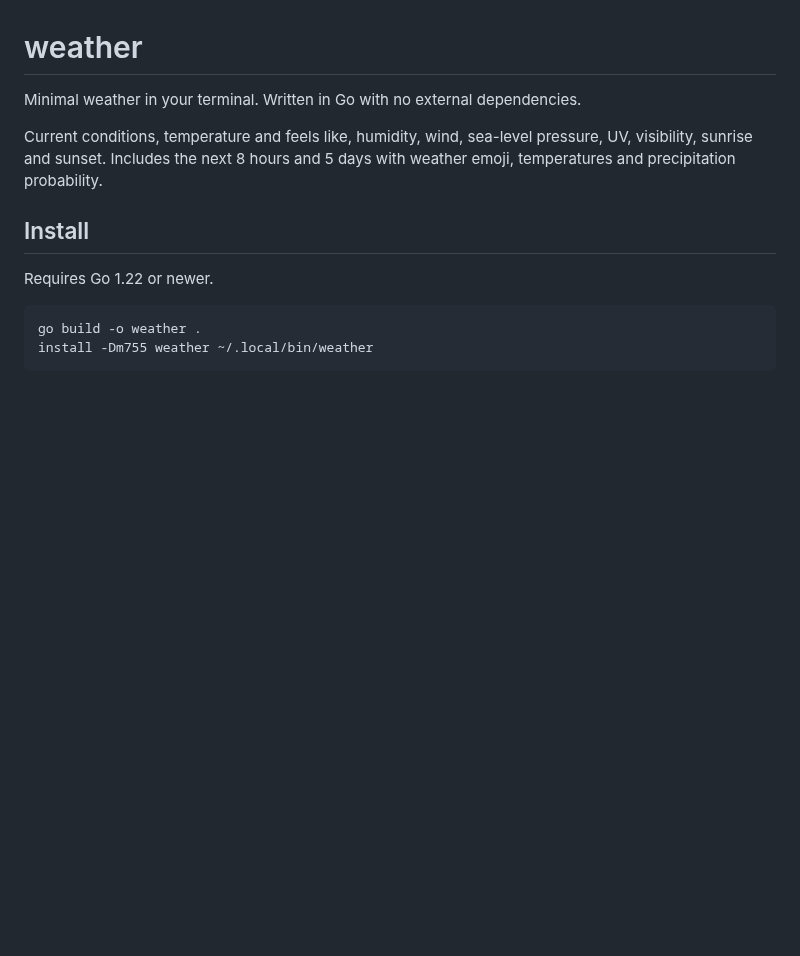
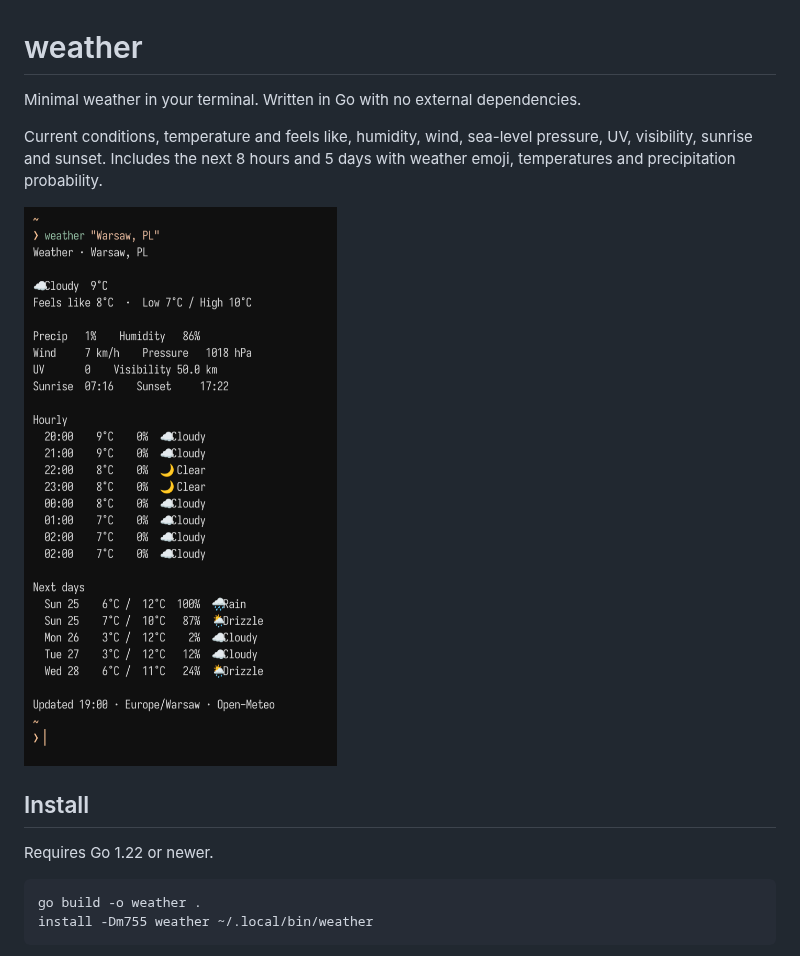
Before and after one commit to pr0sp3ro/weather, a Markdown page: README.md, the part around the change. Rendered like a GitHub page; pictures changed too: weather-preview.png (added); blank space fills up the shorter version.

Commit message:
chore: add preview image

```diff
--- a/README.md
+++ b/README.md
@@ -5,6 +5,8 @@ Minimal weather in your terminal. Written in Go with no external dependencies.
 Current conditions, temperature and feels like, humidity, wind, sea-level pressure,
 UV, visibility, sunrise and sunset. Includes the next 8 hours and 5 days with
 weather emoji, temperatures and precipitation probability.
+
+![Terminal weather forecast for Warsaw](weather-preview.png)
 
 ## Install
 
```
